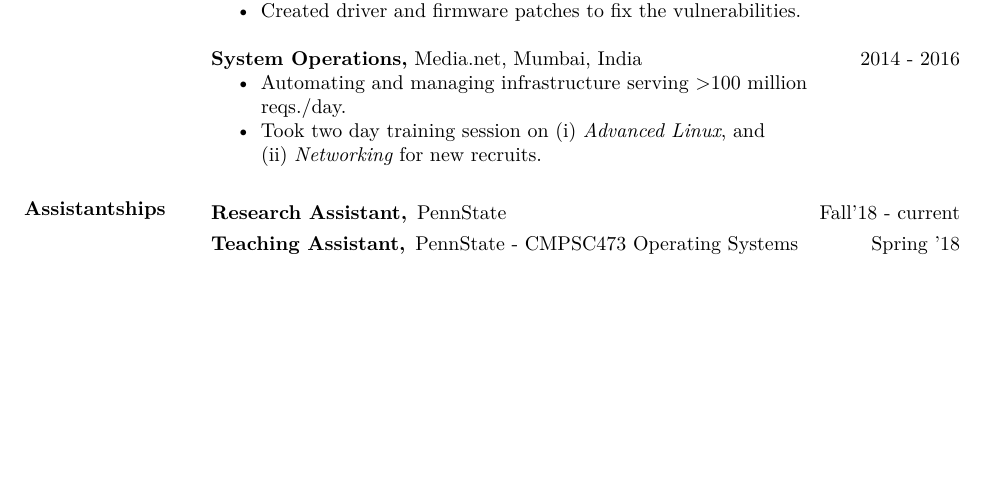
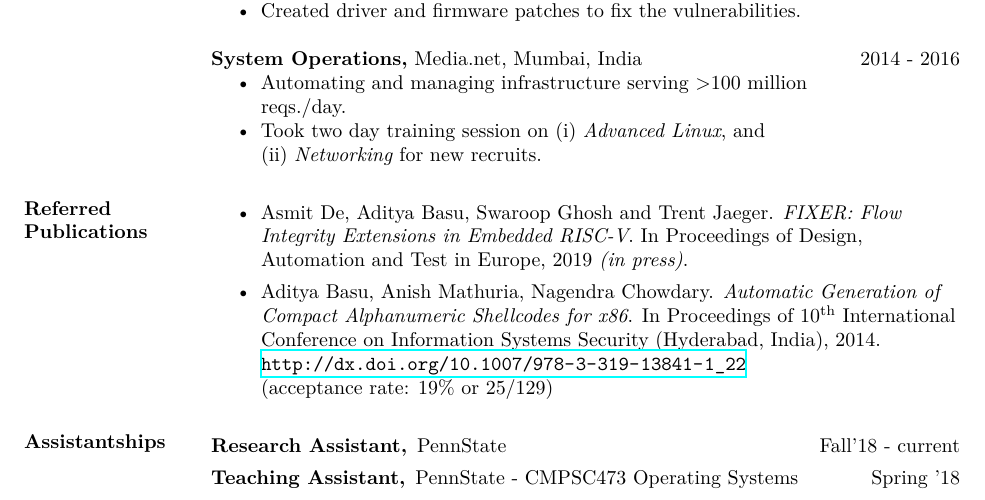
Before and after one commit to mitthu/resume, a LaTeX CV (cv/cv-res.tex): part of page 1 of 2, cut so that both start at the same text, the shorter picture padded with empty space. Compiled offline with XeLaTeX.

Commit message:
cv: add referred publications

```diff
--- a/cv/cv-res.tex
+++ b/cv/cv-res.tex
@@ -6,6 +6,7 @@
 %\usepackage{helvetica} % uses helvetica postscript font (download helvetica.sty)
 %\usepackage{newcent}   % uses new century schoolbook postscript font
 \usepackage[inline]{enumitem}
+\usepackage{hyperref}
 
 % Custom lists, package: enumitem
 \newlist{itemizeexp}{itemize}{1} % itemize experience
@@ -85,6 +86,27 @@ DA-IICT     & $\vert$ System and Network Security (A)\\
      for new recruits.
 \end{itemizeexp}
 
+\section{Referred Publications}
+\begin{itemize}
+\item
+    Asmit De, Aditya Basu, Swaroop Ghosh and Trent Jaeger.
+    \emph{FIXER: Flow Integrity Extensions in Embedded RISC-V}.
+    In Proceedings of Design, Automation and Test in Europe, 2019 \emph{(in press)}.
+    % conference: DATE
+
+\item
+    Aditya Basu, Anish Mathuria, Nagendra Chowdary.
+    \emph{Automatic Generation of Compact Alphanumeric Shellcodes for x86}.
+    In Proceedings of 10\textsuperscript{th} International Conference on Information Systems Security (Hyderabad, India), 2014.\\
+    \url{http://dx.doi.org/10.1007/978-3-319-13841-1_22}\\
+    (acceptance rate: $19\%$ or $25/129$)\\
+    % code: \url{https://bitbucket.org/mitthu/alpha_loaders/src}
+    % pdf: \url{https://dl.dropboxusercontent.com/u/9020146/resources/alpha-x86.pdf}
+    % ppt: \url{https://dl.dropboxusercontent.com/u/9020146/resources/ppt/alpha-x86.pdf}
+    % conference: ICISS
+    % book: LNCS 8880, Springer, pp. 399-410
+\end{itemize}
+
 \section{Assistantships}
 \begin{description}
     \item[Research Assistant,] PennState \hfill Fall'18 - current
```
